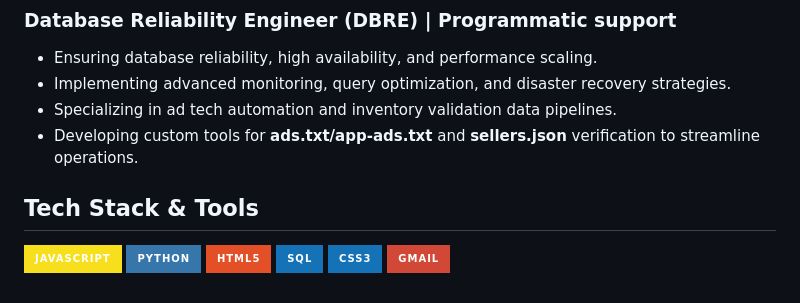
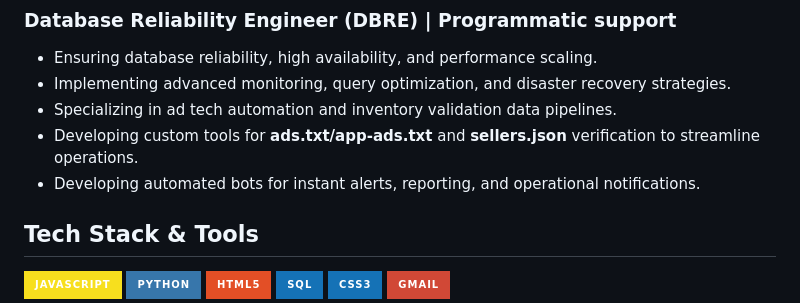
Before and after one commit to OstinUA/OstinUA, a Markdown page: README.md, the part around the change. Rendered like a GitHub page; badges without logos.

```diff
--- a/README.md
+++ b/README.md
@@ -3,6 +3,7 @@
 - Implementing advanced monitoring, query optimization, and disaster recovery strategies.
 - Specializing in ad tech automation and inventory validation data pipelines.
 - Developing custom tools for **ads.txt/app-ads.txt** and **sellers.json** verification to streamline operations.
+-  Developing automated bots for instant alerts, reporting, and operational notifications.
 
 ## Tech Stack & Tools
 
```
